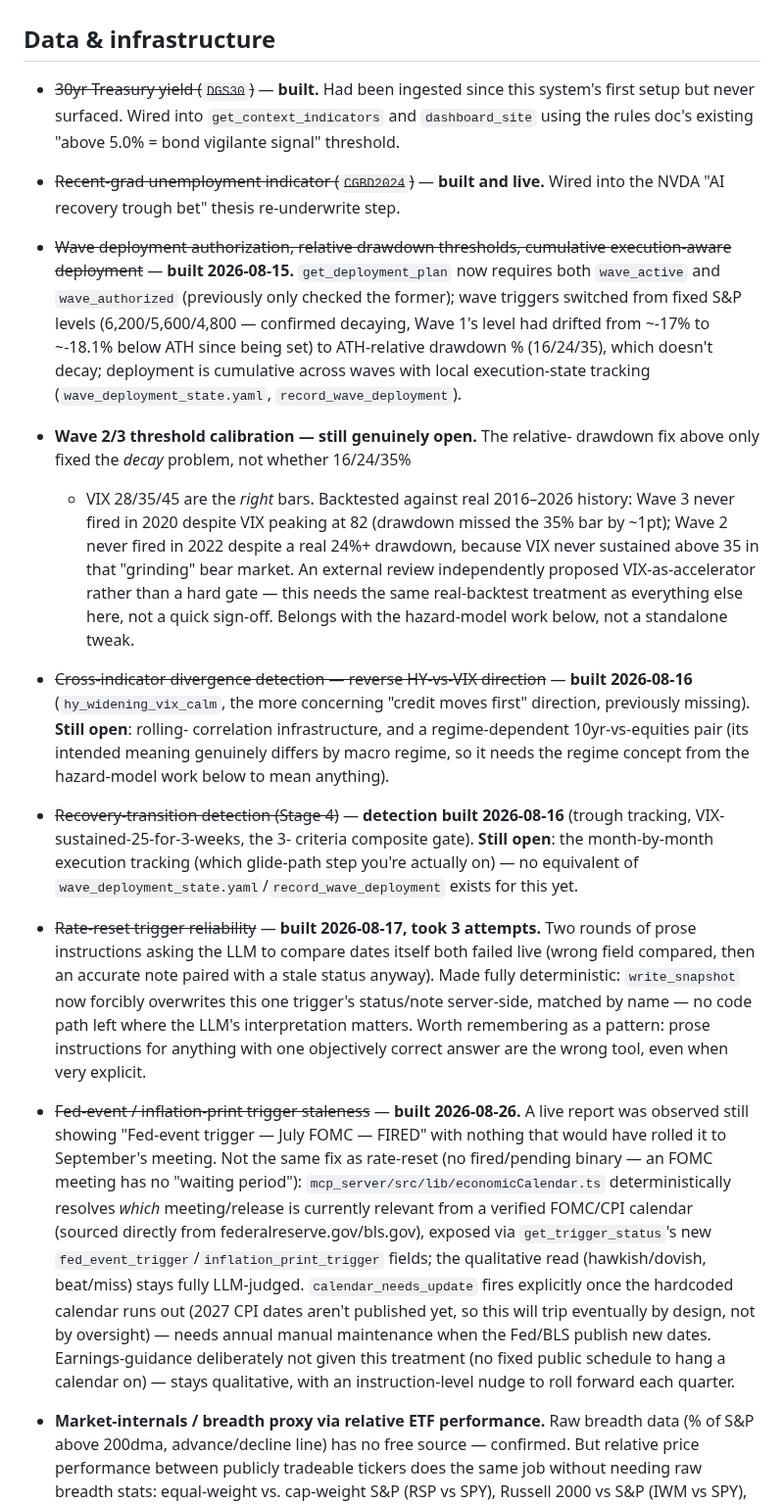
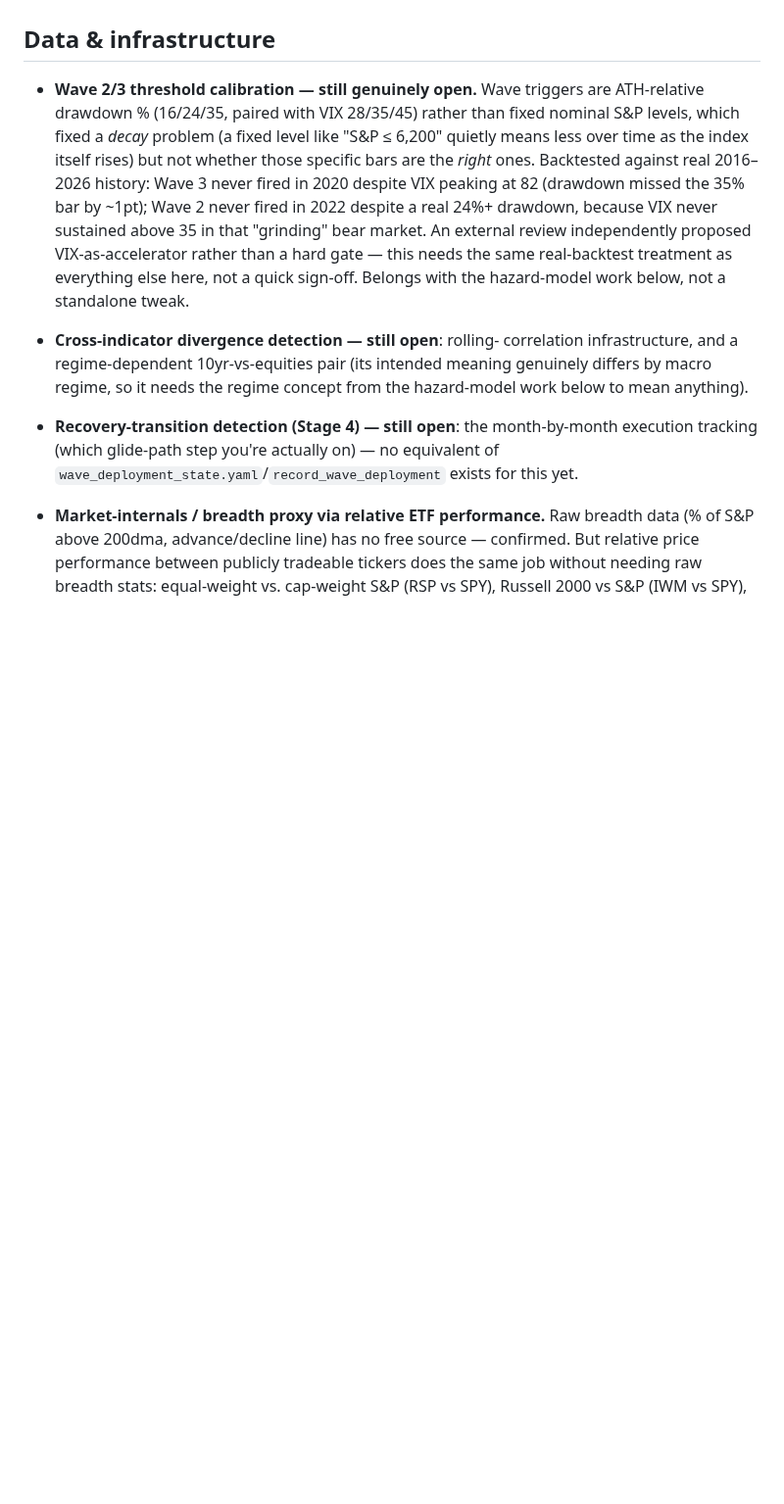
Before and after one commit to asud-code-repo/market_sentiment_analyzer, a Markdown page: BACKLOG.md, the part around the change. Shown at 98% size. Rendered like a GitHub page; blank space fills up the shorter version.

Commit message:
Clean up resolved BACKLOG items, sync architecture summary again
BACKLOG.md's own stated convention is to remove resolved items
entirely rather than keep them struck-through -- several had
accumulated as "~~done~~ -- built X" instead. Removes the fully-closed
ones (30yr Treasury, recent-grad unemployment, wave deployment
authorization, rate-reset trigger, Fed-event/inflation-print trigger
staleness) and trims two partially-resolved ones down to just their
open remainder. Fixes a dangling "the fix above" reference left behind
by one of those removals.

Re-splices the architecture summary's verbatim rules-doc mirror (one
commit stale after the delta-log addition) and logs that fix in the
"bugs found along the way" list alongside the earlier divergence_flags
one -- same pattern, dead CSS plus a field only ever rendered live.

Co-Authored-By: Claude Sonnet 5 <noreply@anthropic.com>

```diff
--- a/BACKLOG.md
+++ b/BACKLOG.md
@@ -14,27 +14,12 @@ full history of what was built and how lives in project memory, not here.
 
 ## Data & infrastructure
 
-- ~~30yr Treasury yield (`DGS30`)~~ — **built.** Had been ingested since
-  this system's first setup but never surfaced. Wired into
-  `get_context_indicators` and `dashboard_site` using the rules doc's
-  existing "above 5.0% = bond vigilante signal" threshold.
-
-- ~~Recent-grad unemployment indicator (`CGBD2024`)~~ — **built and live.**
-  Wired into the NVDA "AI recovery trough bet" thesis re-underwrite step.
-
-- ~~Wave deployment authorization, relative drawdown thresholds, cumulative
-  execution-aware deployment~~ — **built 2026-08-15.** `get_deployment_plan`
-  now requires both `wave_active` and `wave_authorized` (previously only
-  checked the former); wave triggers switched from fixed S&P levels
-  (6,200/5,600/4,800 — confirmed decaying, Wave 1's level had drifted from
-  ~-17% to ~-18.1% below ATH since being set) to ATH-relative drawdown %
-  (16/24/35), which doesn't decay; deployment is cumulative across waves
-  with local execution-state tracking (`wave_deployment_state.yaml`,
-  `record_wave_deployment`).
-
-- **Wave 2/3 threshold calibration — still genuinely open.** The relative-
-  drawdown fix above only fixed the *decay* problem, not whether 16/24/35%
-  + VIX 28/35/45 are the *right* bars. Backtested against real 2016–2026
+- **Wave 2/3 threshold calibration — still genuinely open.** Wave triggers
+  are ATH-relative drawdown % (16/24/35, paired with VIX 28/35/45) rather
+  than fixed nominal S&P levels, which fixed a *decay* problem (a fixed
+  level like "S&P ≤ 6,200" quietly means less over time as the index
+  itself rises) but not whether those specific bars are the *right* ones.
+  Backtested against real 2016–2026
   history: Wave 3 never fired in 2020 despite VIX peaking at 82 (drawdown
   missed the 35% bar by ~1pt); Wave 2 never fired in 2022 despite a real
   24%+ drawdown, because VIX never sustained above 35 in that "grinding"
@@ -43,44 +28,15 @@ full history of what was built and how lives in project memory, not here.
   everything else here, not a quick sign-off. Belongs with the hazard-model
   work below, not a standalone tweak.
 
-- ~~Cross-indicator divergence detection — reverse HY-vs-VIX direction~~ —
-  **built 2026-08-16** (`hy_widening_vix_calm`, the more concerning "credit
-  moves first" direction, previously missing). **Still open**: rolling-
+- **Cross-indicator divergence detection — still open**: rolling-
   correlation infrastructure, and a regime-dependent 10yr-vs-equities pair
   (its intended meaning genuinely differs by macro regime, so it needs the
   regime concept from the hazard-model work below to mean anything).
 
-- ~~Recovery-transition detection (Stage 4)~~ — **detection built
-  2026-08-16** (trough tracking, VIX-sustained-25-for-3-weeks, the 3-
-  criteria composite gate). **Still open**: the month-by-month execution
-  tracking (which glide-path step you're actually on) — no equivalent of
-  `wave_deployment_state.yaml`/`record_wave_deployment` exists for this yet.
-
-- ~~Rate-reset trigger reliability~~ — **built 2026-08-17, took 3 attempts.**
-  Two rounds of prose instructions asking the LLM to compare dates itself
-  both failed live (wrong field compared, then an accurate note paired with
-  a stale status anyway). Made fully deterministic: `write_snapshot` now
-  forcibly overwrites this one trigger's status/note server-side, matched
-  by name — no code path left where the LLM's interpretation matters. Worth
-  remembering as a pattern: prose instructions for anything with one
-  objectively correct answer are the wrong tool, even when very explicit.
-
-- ~~Fed-event / inflation-print trigger staleness~~ — **built 2026-08-26.**
-  A live report was observed still showing "Fed-event trigger — July FOMC —
-  FIRED" with nothing that would have rolled it to September's meeting. Not
-  the same fix as rate-reset (no fired/pending binary — an FOMC meeting has
-  no "waiting period"): `mcp_server/src/lib/economicCalendar.ts` deterministically
-  resolves *which* meeting/release is currently relevant from a verified
-  FOMC/CPI calendar (sourced directly from federalreserve.gov/bls.gov), exposed
-  via `get_trigger_status`'s new `fed_event_trigger`/`inflation_print_trigger`
-  fields; the qualitative read (hawkish/dovish, beat/miss) stays fully
-  LLM-judged. `calendar_needs_update` fires explicitly once the hardcoded
-  calendar runs out (2027 CPI dates aren't published yet, so this will
-  trip eventually by design, not by oversight) — needs annual manual
-  maintenance when the Fed/BLS publish new dates. Earnings-guidance
-  deliberately not given this treatment (no fixed public schedule to hang
-  a calendar on) — stays qualitative, with an instruction-level nudge to
-  roll forward each quarter.
+- **Recovery-transition detection (Stage 4) — still open**: the
+  month-by-month execution tracking (which glide-path step you're actually
+  on) — no equivalent of `wave_deployment_state.yaml`/`record_wave_deployment`
+  exists for this yet.
 
 - **Market-internals / breadth proxy via relative ETF performance.**
   Raw breadth data (% of S&P above 200dma, advance/decline line) has no
```
Also changed, not shown: reference_docs/architecture-summary-for-external-review.md (+21 -1 lines).
